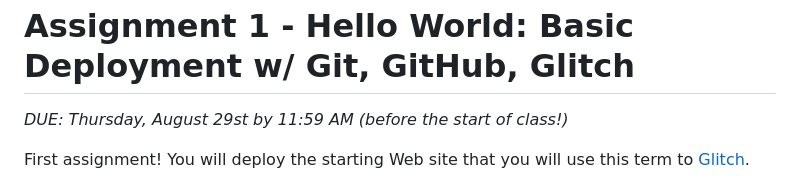
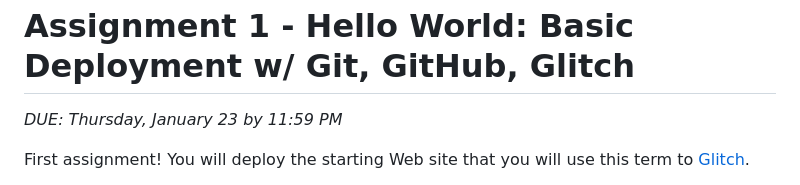
Before and after one commit to vivekisreddy/a1-vivekisreddy, a Markdown page: README.md, the part around the change. GitHub-like rendering.

```diff
--- a/README.md
+++ b/README.md
@@ -1,7 +1,7 @@
 Assignment 1 - Hello World: Basic Deployment w/ Git, GitHub, Glitch
 ===
 
-*DUE: Thursday, August 29st by 11:59 AM (before the start of class!)*
+*DUE: Thursday, January 23 by 11:59 PM*
 
 First assignment! You will deploy the starting Web site that you will use this term to [Glitch](http://www.glitch.com/).
 
```
